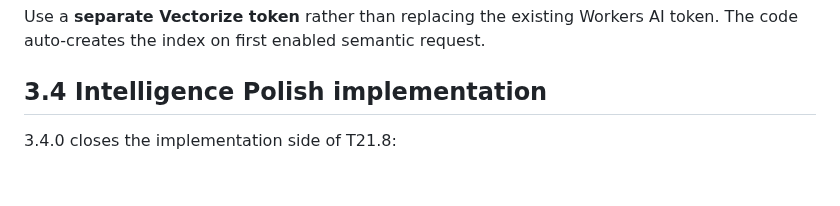
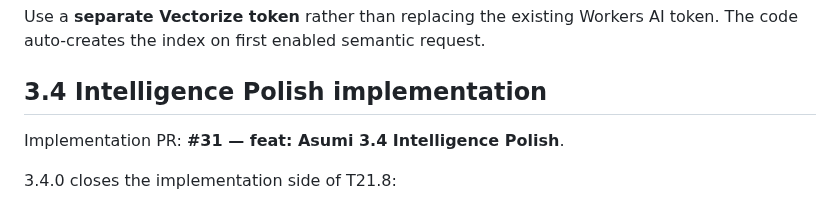
Before and after one commit to HoenMike/DiscordMikeBot, a Markdown page: docs/ASUMI_INTELLIGENCE_HANDOFF.md, the part around the change. Drawn GitHub-style; blank space fills up the shorter version.

Commit message:
docs(v3): link Asumi 3.4 polish PR

```diff
--- a/docs/ASUMI_INTELLIGENCE_HANDOFF.md
+++ b/docs/ASUMI_INTELLIGENCE_HANDOFF.md
@@ -165,6 +165,8 @@ Use a **separate Vectorize token** rather than replacing the existing Workers AI
 
 ## 3.4 Intelligence Polish implementation
 
+Implementation PR: **#31 — feat: Asumi 3.4 Intelligence Polish**.
+
 3.4.0 closes the implementation side of T21.8:
 - Archive tool telemetry now exposes action, lexical/semantic-hybrid/fallback mode, semantic status, semantic latency, semantic/lexical match counts and result count.
 - Tool/provider metrics are merged into the existing privacy-safe Asumi AI ActivityLogger record; prompt/response bodies remain blank.
```
